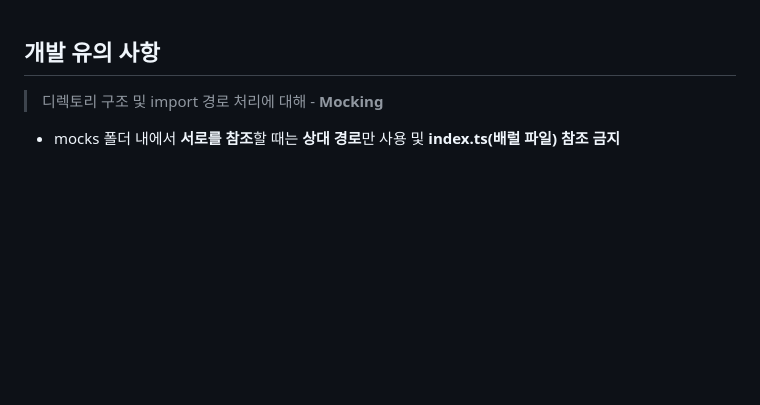
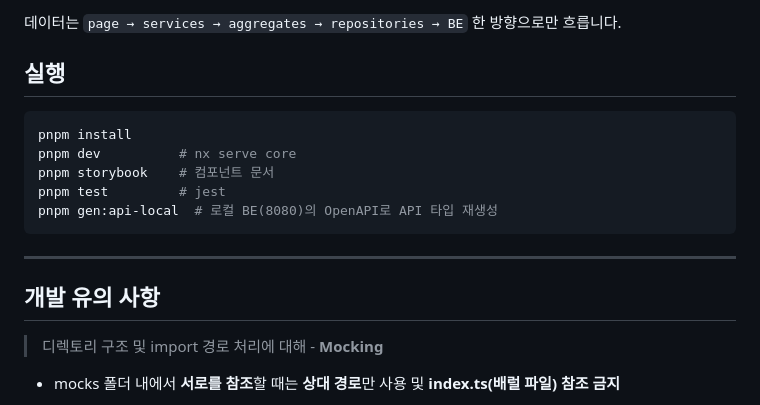
Before and after one commit to Hys-Lee/PorTracker, a Markdown page: README.md, the part around one of its changes. Rendered like a GitHub page; blank space fills up the shorter version.

Commit message:
docs: README에 서비스 소개·기존 화면·기술 스택·구조·실행법 추가
Co-Authored-By: Claude Opus 5.5 <noreply@anthropic.com>
Claude-Session: https://claude.ai/code/session_01JDKWMKzaL2NU5zHCgpw7gb

````diff
--- a/README.md
+++ b/README.md
@@ -1,3 +54,17 @@
+데이터는 `page → services → aggregates → repositories → BE` 한 방향으로만 흐릅니다.
+
+## 실행
+
+```bash
+pnpm install
+pnpm dev          # nx serve core
+pnpm storybook    # 컴포넌트 문서
+pnpm test         # jest
+pnpm gen:api-local  # 로컬 BE(8080)의 OpenAPI로 API 타입 재생성
+```
+
+---
+
 ## 개발 유의 사항
 
 > 디렉토리 구조 및 import 경로 처리에 대해 - **Mocking**
````
Also changed, not shown: other parts of README.md (+53 -0 lines), docs/screens/memo-form.png (added), docs/screens/memos-list.png (added).
